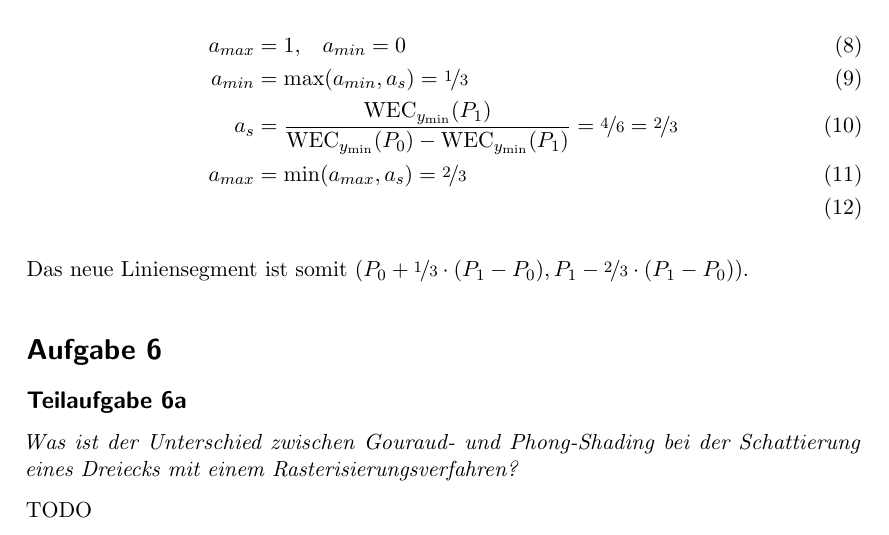
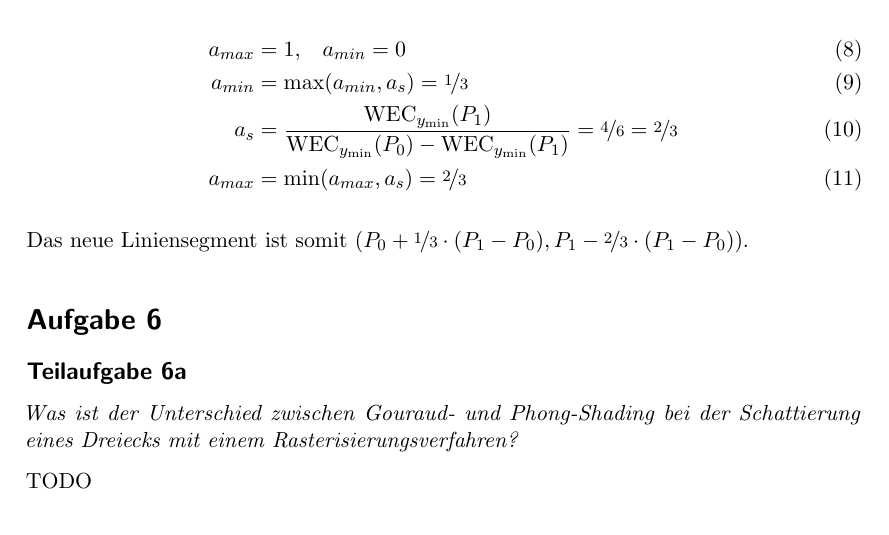
Before and after one commit to MartinThoma/KIT-Musterloesungen, a LaTeX document (CG/2011-Nachklausur/2011-Nachklausur.tex): part of page 5 of 9, cut so that both start at the same text. Compiled offline with pdfLaTeX.

Commit message:
Improve typesetting of NK 2011, 5c

```diff
--- a/CG/2011-Nachklausur/2011-Nachklausur.tex
+++ b/CG/2011-Nachklausur/2011-Nachklausur.tex
@@ -206,7 +206,7 @@ werden müssen. (TODO: Stimmt das?)
     a_{max} &= 1,\;\;\; a_{min} = 0\\
     a_{min} &= \max(a_{min}, a_s) = \nicefrac{1}{3}\\
     a_s &= \frac{\text{WEC}_{y_\text{min}}(P_1)}{\text{WEC}_{y_\text{min}}(P_0) - \text{WEC}_{y_\text{min}}(P_1)} = \nicefrac{4}{6} = \nicefrac{2}{3}\\
-    a_{max} &= \min(a_{max}, a_s) = \nicefrac{2}{3}\\
+    a_{max} &= \min(a_{max}, a_s) = \nicefrac{2}{3}
 \end{align}
 
 Das neue Liniensegment ist somit $(P_0 + \nicefrac{1}{3} \cdot (P_1- P_0), P_1 - \nicefrac{2}{3} \cdot (P_1- P_0))$.
```
Also changed, not shown: CG/2011-Nachklausur/2011-Nachklausur.pdf.
